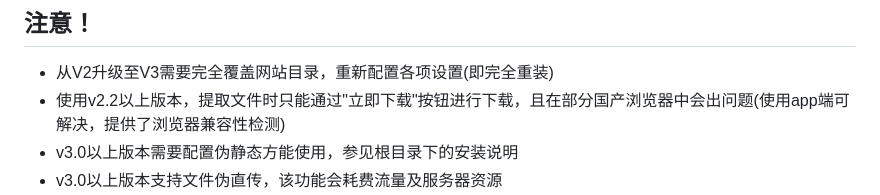
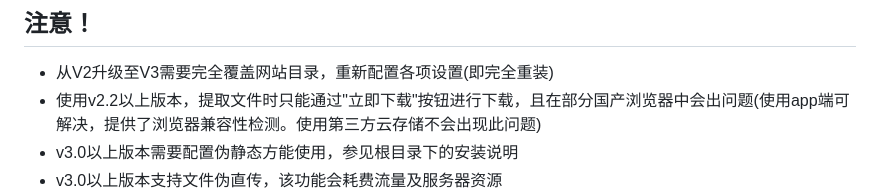
Before and after one commit to IvanHanloth/Easy-Send, a Markdown page: README.md, the part around the change. GitHub-like rendering.

```diff
--- a/README.md
+++ b/README.md
@@ -40,7 +40,7 @@ session、curl、fileinfo、ZipArchive
 * 详细使用方法请查看Easy-Send说明文档（http://doc.o5g.top/docs/easy-send-docs-help/ ）
 ## 注意！
 * 从V2升级至V3需要完全覆盖网站目录，重新配置各项设置(即完全重装)
-* 使用v2.2以上版本，提取文件时只能通过"立即下载"按钮进行下载，且在部分国产浏览器中会出问题(使用app端可解决，提供了浏览器兼容性检测)
+* 使用v2.2以上版本，提取文件时只能通过"立即下载"按钮进行下载，且在部分国产浏览器中会出问题(使用app端可解决，提供了浏览器兼容性检测。使用第三方云存储不会出现此问题)
 * v3.0以上版本需要配置伪静态方能使用，参见根目录下的安装说明
 * v3.0以上版本支持文件伪直传，该功能会耗费流量及服务器资源
 * v3.0以上版本支持文件伪直传，该功能需要浏览器支持localStorage和blob下载(与提取文件时状况相同，部分国产浏览器如UC、夸克、QQ等均无法正常使用)
```
